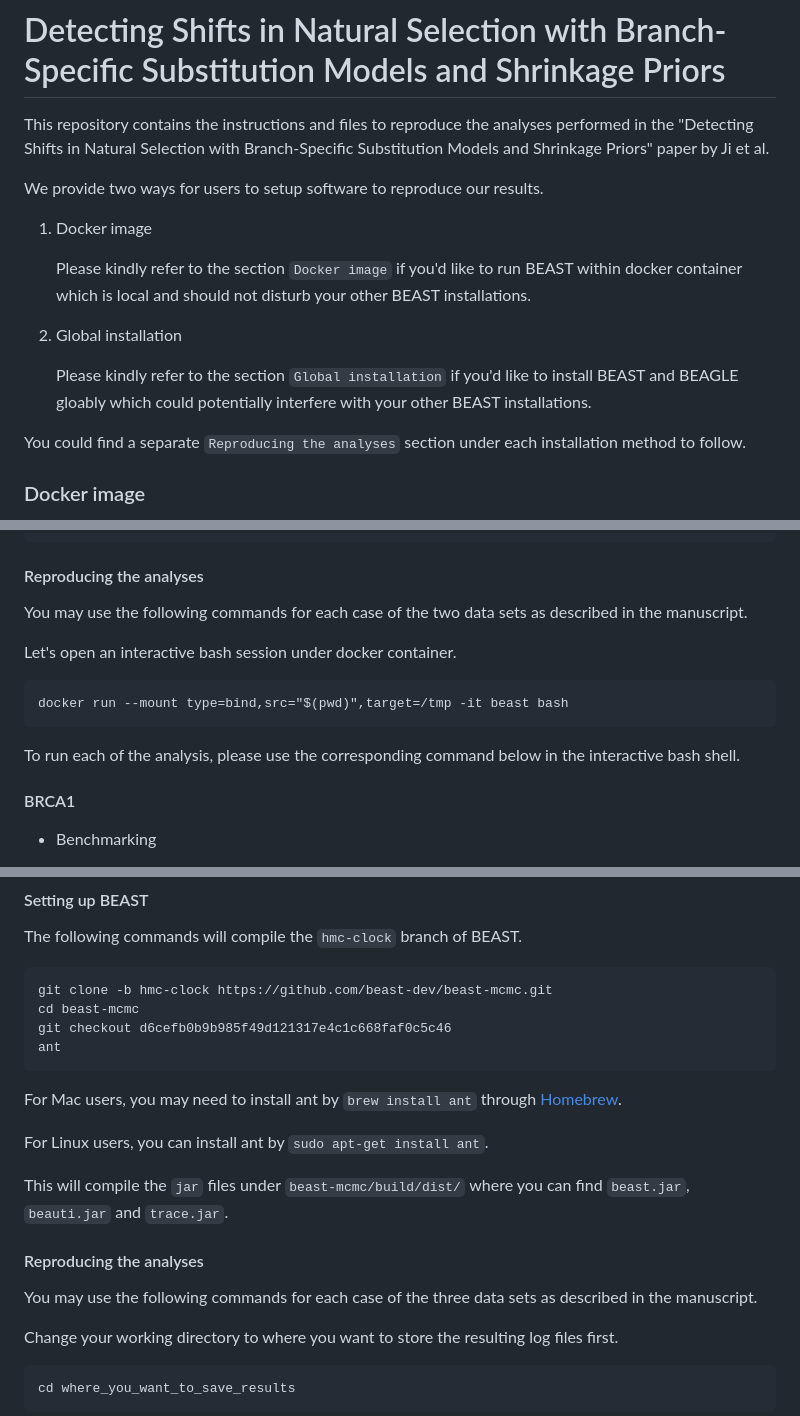
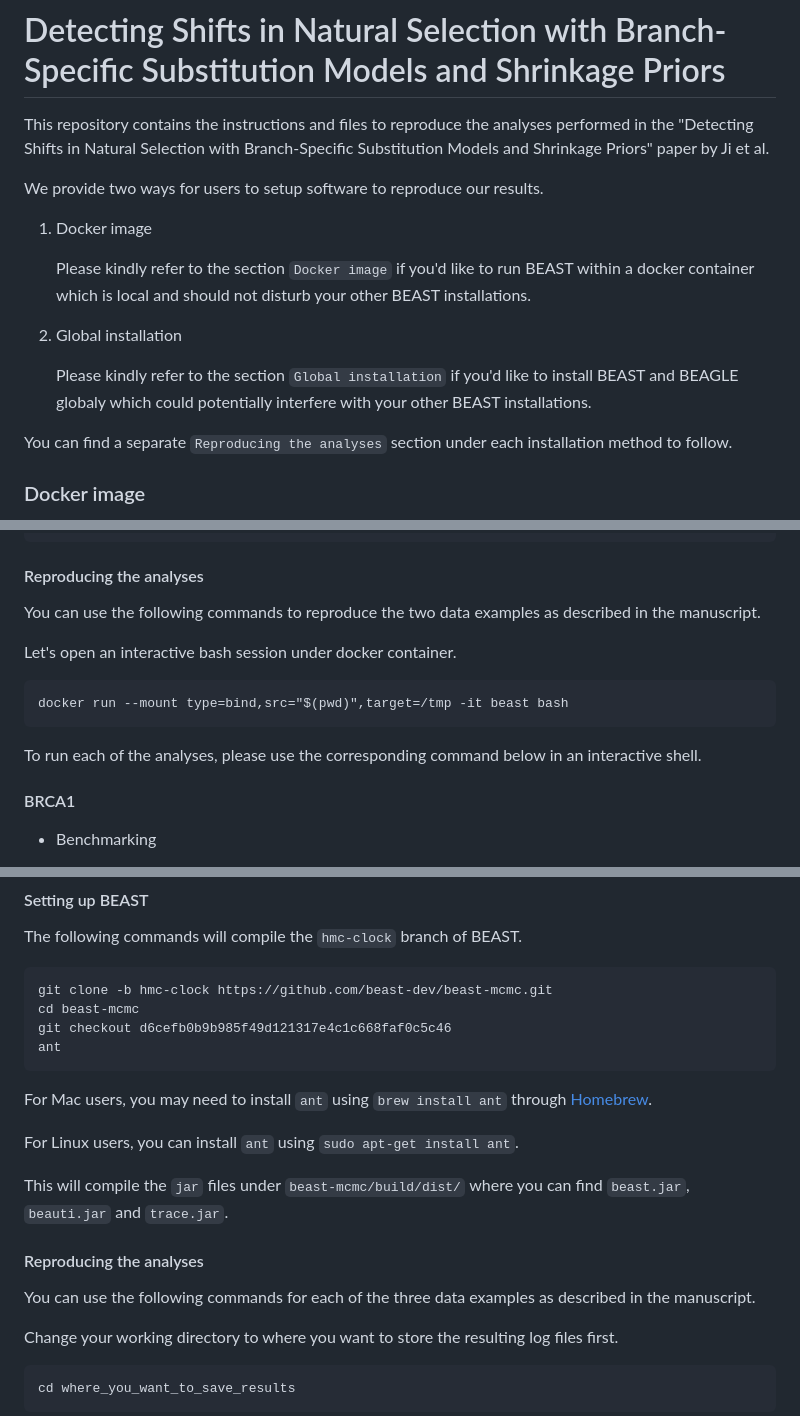
Before and after one commit to suchard-group/BranchSpecificSupplementary, a Markdown page: README.md, 3 parts joined by grey strips. Rendered like a GitHub page.

Commit message:
fix typos

````diff
--- a/README.md
+++ b/README.md
@@ -5,13 +5,13 @@ We provide two ways for users to setup software to reproduce our results.
 
 1. Docker image
 
-	Please kindly refer to the section `Docker image` if you'd like to run BEAST within docker container which is local and should not disturb your other BEAST installations.
+	Please kindly refer to the section `Docker image` if you'd like to run BEAST within a docker container which is local and should not disturb your other BEAST installations.
 
 2. Global installation
 
-	Please kindly refer to the section `Global installation` if you'd like to install BEAST and BEAGLE gloably which could potentially interfere with your other BEAST installations.
+	Please kindly refer to the section `Global installation` if you'd like to install BEAST and BEAGLE globaly which could potentially interfere with your other BEAST installations.
 
-You could find a separate `Reproducing the analyses` section under each installation method to follow.
+You can find a separate `Reproducing the analyses` section under each installation method to follow.
 
 ### Docker image
 We provide a docker image to streamline software setup.
@@ -31,7 +31,7 @@ docker build --platform ARM64 -t beast docker
 
 #### Reproducing the analyses
 
-You may use the following commands for each case of the two data sets as described in the manuscript.
+You can use the following commands to reproduce the two data examples as described in the manuscript.
 
 Let's open an interactive bash session under docker container.
 
@@ -39,7 +39,7 @@ Let's open an interactive bash session under docker container.
 docker run --mount type=bind,src="$(pwd)",target=/tmp -it beast bash
 ```
 
-To run each of the analysis, please use the corresponding command below in the interactive bash shell.
+To run each of the analyses, please use the corresponding command below in an interactive shell.
 
 #### BRCA1
 
@@ -162,15 +162,15 @@ git checkout d6cefb0b9b985f49d121317e4c1c668faf0c5c46
 ant
 ```
 
-For Mac users, you may need to install ant by `brew install ant` through [Homebrew](https://brew.sh/).
+For Mac users, you may need to install `ant` using `brew install ant` through [Homebrew](https://brew.sh/).
 
-For Linux users, you can install ant by `sudo apt-get install ant`.
+For Linux users, you can install `ant` using `sudo apt-get install ant`.
 
 This will compile the `jar` files under `beast-mcmc/build/dist/` where you can find `beast.jar`, `beauti.jar` and `trace.jar`.
 
 #### Reproducing the analyses
 
-You may use the following commands for each case of the three data sets as described in the manuscript.
+You can use the following commands for each of the three data examples as described in the manuscript.
 
 Change your working directory to where you want to store the resulting log files first.
 
````
Also changed, not shown: other parts of README.md (+1 -1 lines).
